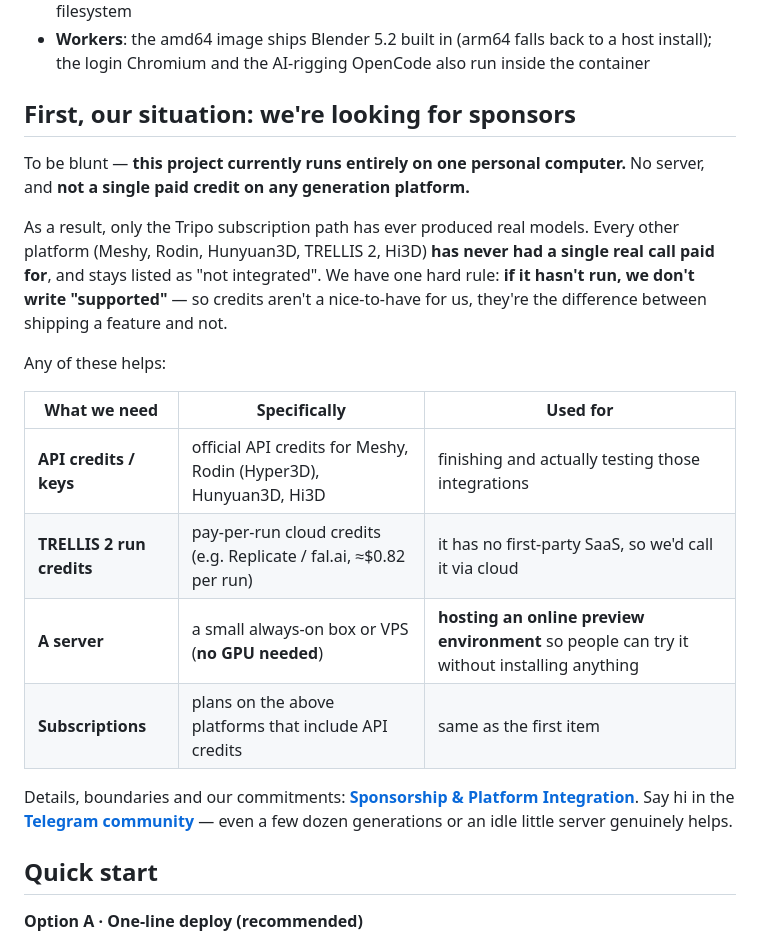
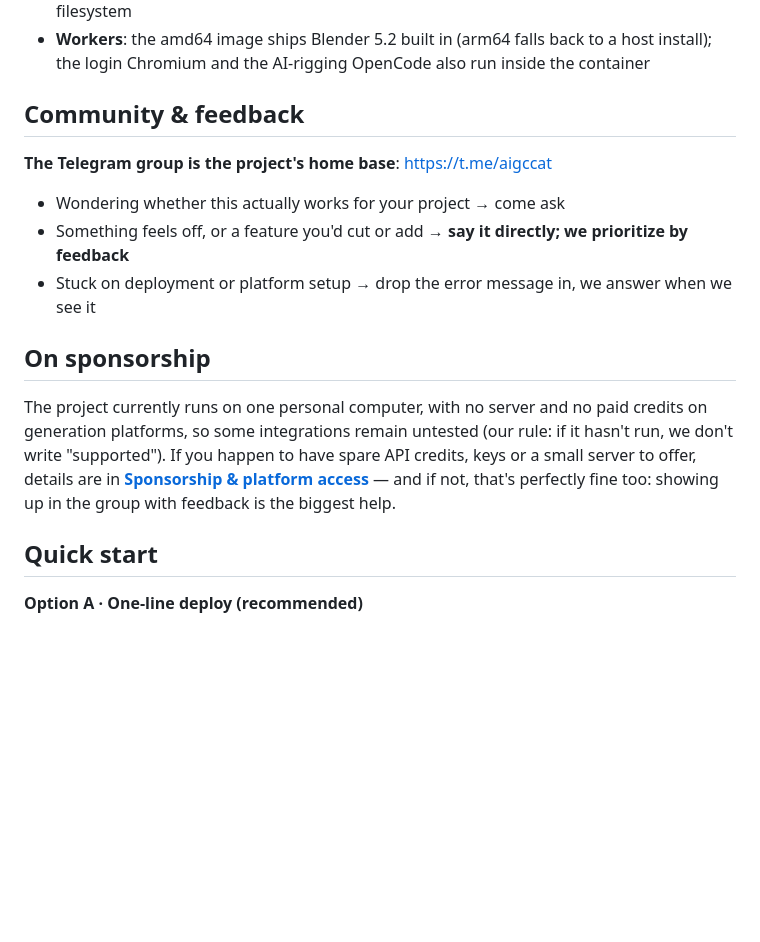
Before and after one commit to RainNameless/aigccat, a Markdown page: README.en.md, the part around the change. GitHub-like rendering; blank space fills up the shorter version.

Commit message:
docs(readme): 社区段主打交流与反馈，赞助一笔带过

```diff
--- a/README.en.md
+++ b/README.en.md
@@ -143,28 +143,22 @@ browser installed at all.
 - **Workers**: the amd64 image ships Blender 5.2 built in (arm64 falls back to a host
   install); the login Chromium and the AI-rigging OpenCode also run inside the container
 
-## First, our situation: we're looking for sponsors
+## Community & feedback
 
-To be blunt — **this project currently runs entirely on one personal computer.** No server, and **not a
-single paid credit on any generation platform.**
+**The Telegram group is the project's home base**: https://t.me/aigccat
 
-As a result, only the Tripo subscription path has ever produced real models. Every other platform
-(Meshy, Rodin, Hunyuan3D, TRELLIS 2, Hi3D) **has never had a single real call paid for**, and stays
-listed as "not integrated". We have one hard rule: **if it hasn't run, we don't write "supported"** —
-so credits aren't a nice-to-have for us, they're the difference between shipping a feature and not.
+- Wondering whether this actually works for your project → come ask
+- Something feels off, or a feature you'd cut or add → **say it directly; we prioritize by feedback**
+- Stuck on deployment or platform setup → drop the error message in, we answer when we see it
 
-Any of these helps:
+## On sponsorship
 
-| What we need | Specifically | Used for |
-|---|---|---|
-| **API credits / keys** | official API credits for Meshy, Rodin (Hyper3D), Hunyuan3D, Hi3D | finishing and actually testing those integrations |
-| **TRELLIS 2 run credits** | pay-per-run cloud credits (e.g. Replicate / fal.ai, ≈$0.82 per run) | it has no first-party SaaS, so we'd call it via cloud |
-| **A server** | a small always-on box or VPS (**no GPU needed**) | **hosting an online preview environment** so people can try it without installing anything |
-| **Subscriptions** | plans on the above platforms that include API credits | same as the first item |
-
-Details, boundaries and our commitments: **[Sponsorship & Platform Integration](docs/SPONSORSHIP.md)**.
-Say hi in the **[Telegram community](https://t.me/aigccat)** — even a few dozen generations or an idle
-little server genuinely helps.
+The project currently runs on one personal computer, with no server and no paid
+credits on generation platforms, so some integrations remain untested (our rule:
+if it hasn't run, we don't write "supported"). If you happen to have spare API
+credits, keys or a small server to offer, details are in
+**[Sponsorship & platform access](docs/SPONSORSHIP.md)** — and if not, that's
+perfectly fine too: showing up in the group with feedback is the biggest help.
 
 ## Quick start
 
```
Also changed, not shown: README.md (+11 -14 lines).
